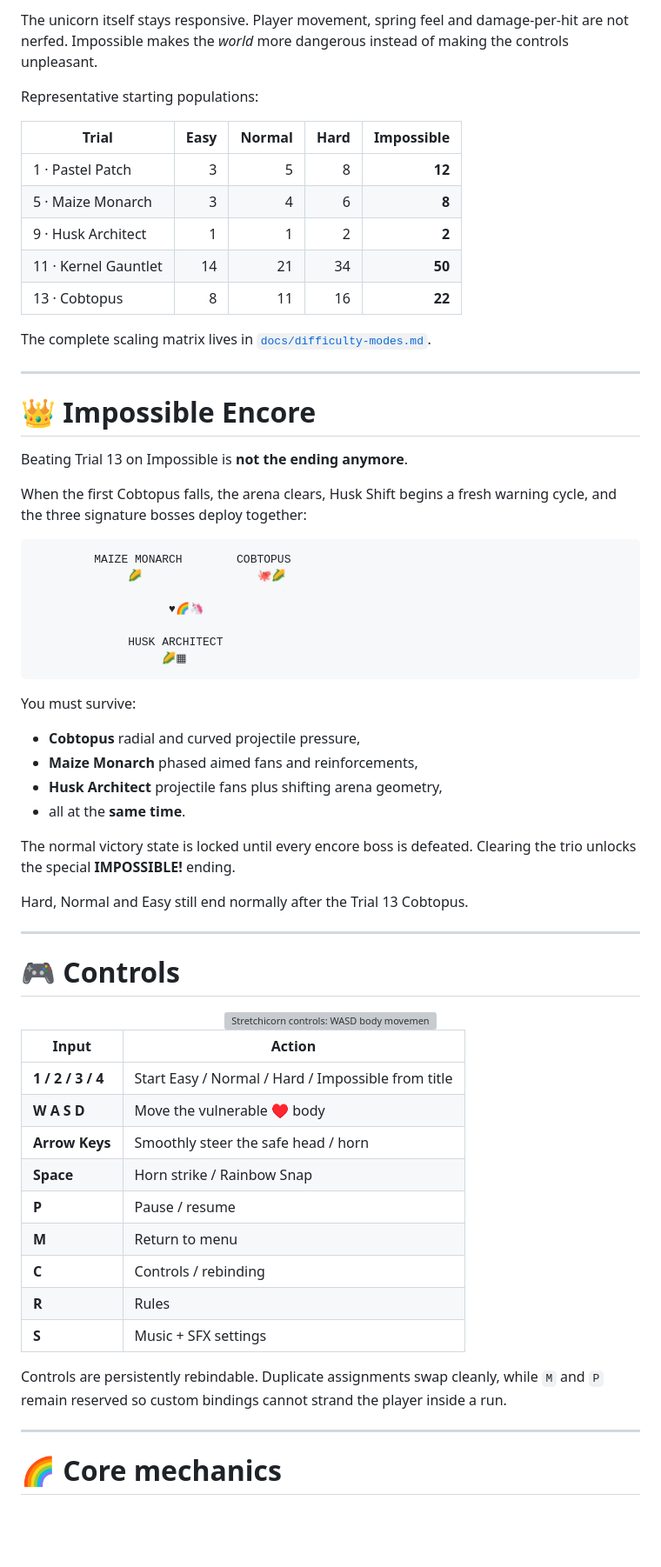
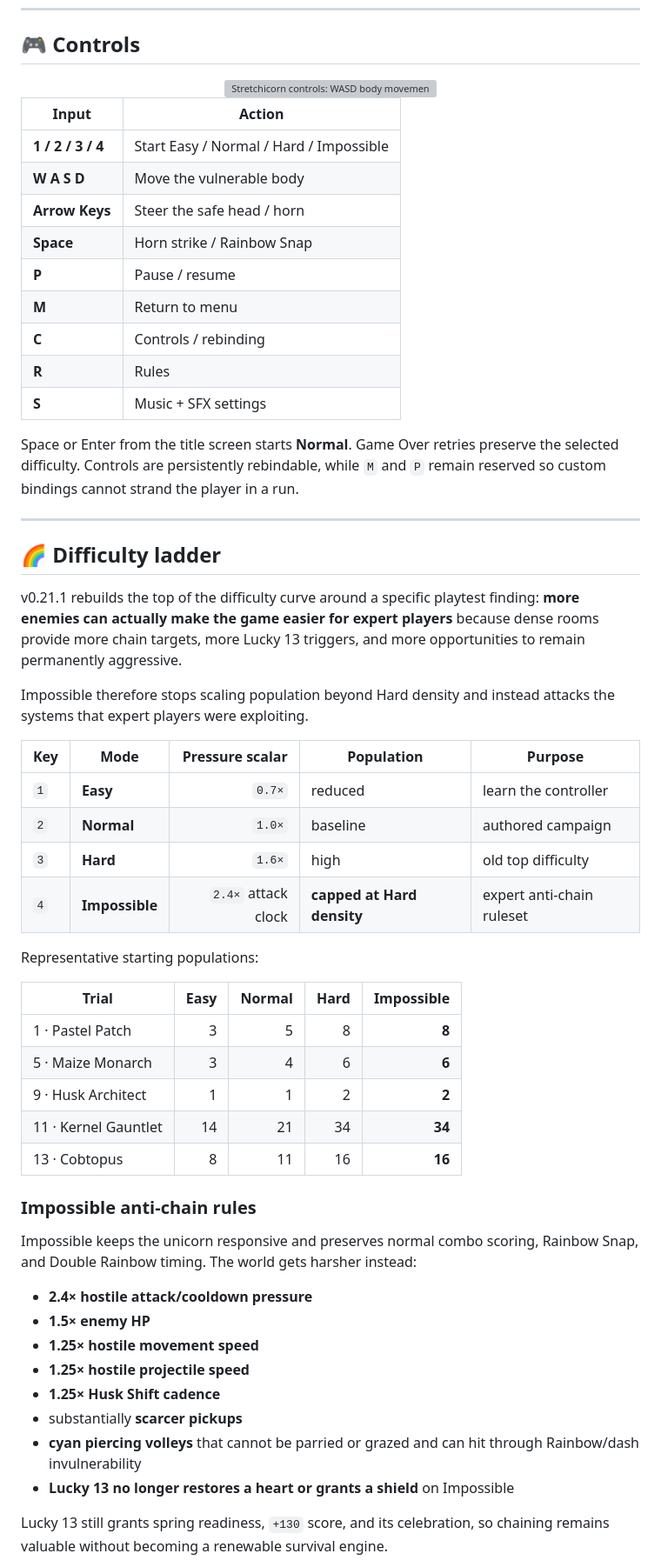
Before and after one commit to sidhulyalkar/stretchicorn, a Markdown page: README.md, the part around one of its changes. Shown at 87% size. Drawn GitHub-style; blank space fills up the shorter version; grey boxes are pictures that could not be loaded.

````diff
--- a/README.md
+++ b/README.md
@@ -70,49 +41,4 @@ Impossible is now designed as a genuinely different survival problem rather than
-The unicorn itself stays responsive. Player movement, spring feel and damage-per-hit are not nerfed. Impossible makes the *world* more dangerous instead of making the controls unpleasant.
-
-Representative starting populations:
-
-| Trial | Easy | Normal | Hard | Impossible |
-|---|---:|---:|---:|---:|
-| 1 · Pastel Patch | 3 | 5 | 8 | **12** |
-| 5 · Maize Monarch | 3 | 4 | 6 | **8** |
-| 9 · Husk Architect | 1 | 1 | 2 | **2** |
-| 11 · Kernel Gauntlet | 14 | 21 | 34 | **50** |
-| 13 · Cobtopus | 8 | 11 | 16 | **22** |
-
-The complete scaling matrix lives in [`docs/difficulty-modes.md`](docs/difficulty-modes.md).
-
----
-
-# 👑 Impossible Encore
-
-Beating Trial 13 on Impossible is **not the ending anymore**.
-
-When the first Cobtopus falls, the arena clears, Husk Shift begins a fresh warning cycle, and the three signature bosses deploy together:
-
-```text
-         MAIZE MONARCH        COBTOPUS
-              🌽                 🐙🌽
-
-                    ♥🌈🦄
-
-              HUSK ARCHITECT
-                   🌽▦
-```
-
-You must survive:
-
-- **Cobtopus** radial and curved projectile pressure,
-- **Maize Monarch** phased aimed fans and reinforcements,
-- **Husk Architect** projectile fans plus shifting arena geometry,
-- all at the **same time**.
-
-The normal victory state is locked until every encore boss is defeated. Clearing the trio unlocks the special **IMPOSSIBLE!** ending.
-
-Hard, Normal and Easy still end normally after the Trial 13 Cobtopus.
-
----
-
-# 🎮 Controls
+## 🎮 Controls
 
 <div align="center">
 <img src="docs/stretchicorn-controls.svg" alt="Stretchicorn controls: WASD body movement, arrows head aim, Space attack" width="900">
@@ -120,9 +46,9 @@ Hard, Normal and Easy still end normally after the Trial 13 Cobtopus.
 
 | Input | Action |
 |---|---|
-| **1 / 2 / 3 / 4** | Start Easy / Normal / Hard / Impossible from title |
-| **W A S D** | Move the vulnerable ♥ body |
-| **Arrow Keys** | Smoothly steer the safe head / horn |
+| **1 / 2 / 3 / 4** | Start Easy / Normal / Hard / Impossible |
+| **W A S D** | Move the vulnerable body |
+| **Arrow Keys** | Steer the safe head / horn |
 | **Space** | Horn strike / Rainbow Snap |
 | **P** | Pause / resume |
 | **M** | Return to menu |
@@ -130,8 +56,45 @@ Hard, Normal and Easy still end normally after the Trial 13 Cobtopus.
 | **R** | Rules |
 | **S** | Music + SFX settings |
 
-Controls are persistently rebindable. Duplicate assignments swap cleanly, while `M` and `P` remain reserved so custom bindings cannot strand the player inside a run.
+Space or Enter from the title screen starts **Normal**. Game Over retries preserve the selected difficulty. Controls are persistently rebindable, while `M` and `P` remain reserved so custom bindings cannot strand the player in a run.
 
 ---
 
-# 🌈 Core mechanics
+## 🌈 Difficulty ladder
+
+v0.21.1 rebuilds the top of the difficulty curve around a specific playtest finding: **more enemies can actually make the game easier for expert players** because dense rooms provide more chain targets, more Lucky 13 triggers, and more opportunities to remain permanently aggressive.
+
+Impossible therefore stops scaling population beyond Hard density and instead attacks the systems that expert players were exploiting.
+
+| Key | Mode | Pressure scalar | Population | Purpose |
+|---|---|---:|---|---|
+| `1` | **Easy** | `0.7×` | reduced | learn the controller |
+| `2` | **Normal** | `1.0×` | baseline | authored campaign |
+| `3` | **Hard** | `1.6×` | high | old top difficulty |
+| `4` | **Impossible** | `2.4×` attack clock | **capped at Hard density** | expert anti-chain ruleset |
+
+Representative starting populations:
+
+| Trial | Easy | Normal | Hard | Impossible |
+|---|---:|---:|---:|---:|
+| 1 · Pastel Patch | 3 | 5 | 8 | **8** |
+| 5 · Maize Monarch | 3 | 4 | 6 | **6** |
+| 9 · Husk Architect | 1 | 1 | 2 | **2** |
+| 11 · Kernel Gauntlet | 14 | 21 | 34 | **34** |
+| 13 · Cobtopus | 8 | 11 | 16 | **16** |
+
+### Impossible anti-chain rules
+
+Impossible keeps the unicorn responsive and preserves normal combo scoring, Rainbow Snap, and Double Rainbow timing. The world gets harsher instead:
+
+- **2.4× hostile attack/cooldown pressure**
+- **1.5× enemy HP**
+- **1.25× hostile movement speed**
+- **1.25× hostile projectile speed**
+- **1.25× Husk Shift cadence**
+- substantially **scarcer pickups**
+- **cyan piercing volleys** that cannot be parried or grazed and can hit through Rainbow/dash invulnerability
+- **Lucky 13 no longer restores a heart or grants a shield** on Impossible
+
+Lucky 13 still grants spring readiness, `+130` score, and its celebration, so chaining remains valuable without becoming a renewable survival engine.
+
````
Also changed, not shown: other parts of README.md (+109 -164 lines).
